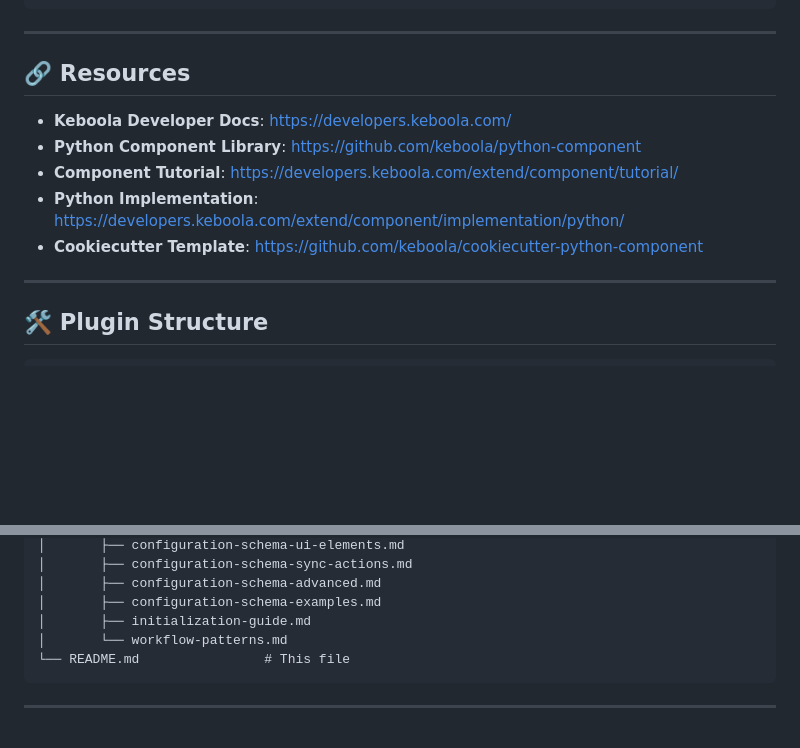
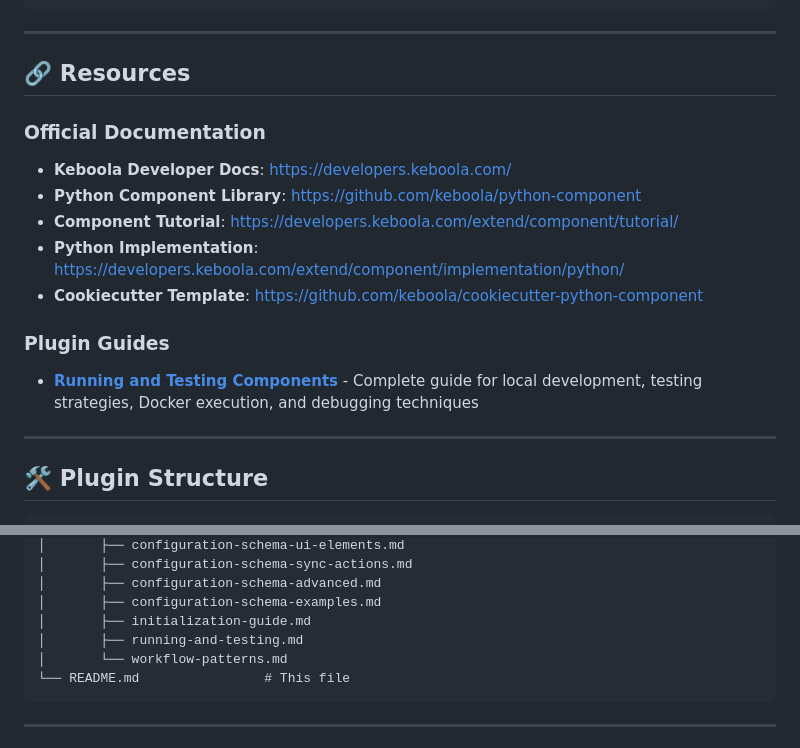
Before and after one commit to keboola/ai-kit, a Markdown page: plugins/component-developer/README.md, 2 parts joined by grey strips. GitHub-like rendering; blank space fills up the shorter version.

Commit message:
docs(component-developer): add comprehensive running and testing guide
- Add complete guide for running components locally and in production
- Cover all execution methods: direct Python, Docker Compose, Docker CLI
- Include testing strategies: unit tests, integration tests, Docker testing
- Document data folder structure and manifest formats
- Add debugging techniques for local and Docker environments
- Include CI/CD deployment workflows
- Add troubleshooting section for common issues
- Update README with link to new guide

````diff
--- a/plugins/component-developer/README.md
+++ b/plugins/component-developer/README.md
@@ -398,11 +398,15 @@ def process_table(table_def):
 
 ## 🔗 Resources
 
+### Official Documentation
 - **Keboola Developer Docs**: https://developers.keboola.com/
 - **Python Component Library**: https://github.com/keboola/python-component
 - **Component Tutorial**: https://developers.keboola.com/extend/component/tutorial/
 - **Python Implementation**: https://developers.keboola.com/extend/component/implementation/python/
 - **Cookiecutter Template**: https://github.com/keboola/cookiecutter-python-component
+
+### Plugin Guides
+- **[Running and Testing Components](agents/guides/running-and-testing.md)** - Complete guide for local development, testing strategies, Docker execution, and debugging techniques
 
 ---
 
@@ -424,6 +428,7 @@ plugins/component-developer/
 │       ├── configuration-schema-advanced.md
 │       ├── configuration-schema-examples.md
 │       ├── initialization-guide.md
+│       ├── running-and-testing.md
 │       └── workflow-patterns.md
 └── README.md                # This file
 ```
````
Also changed, not shown: 1 other file.
